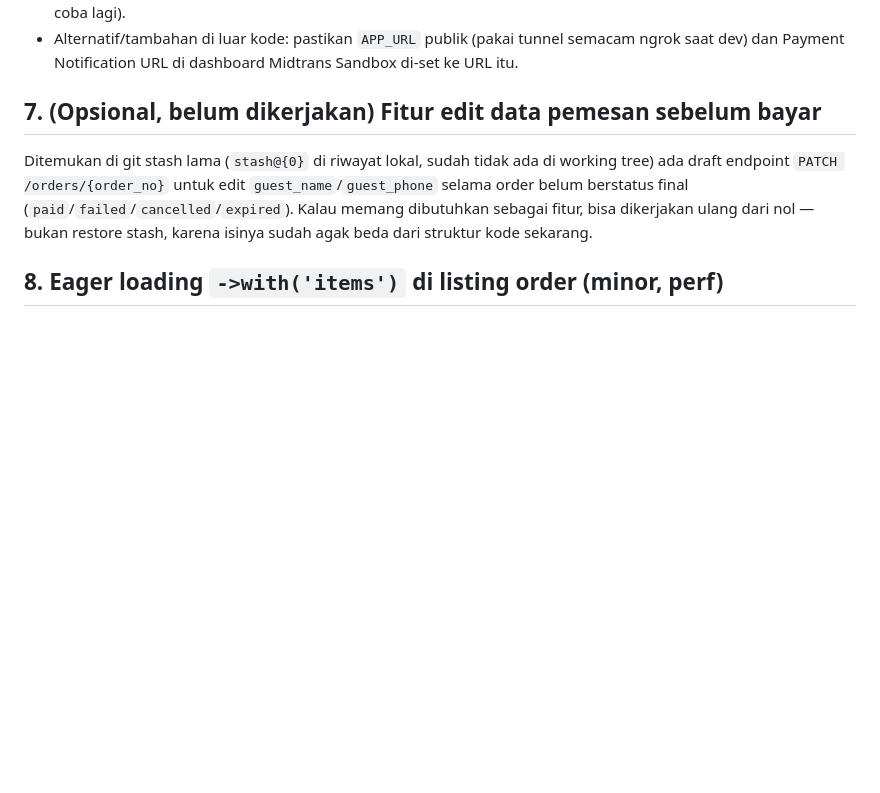
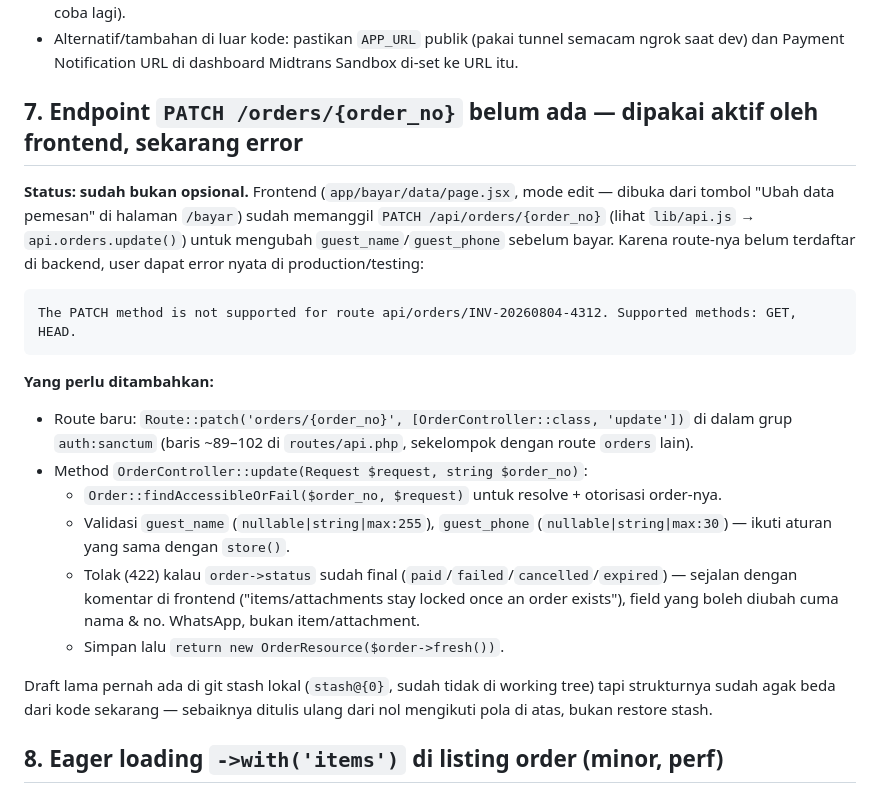
Before and after one commit to Mind-Software-Technology/api-ecc-bts, a Markdown page: TODO-BACKEND.md, the part around the change. Rendered like a GitHub page; blank space fills up the shorter version.

Commit message:
chore: document mandatory requirements for implementing PATCH /orders/{order_no} endpoint

````diff
--- a/TODO-BACKEND.md
+++ b/TODO-BACKEND.md
@@ -103,13 +103,33 @@ tangan yang mengerjakan backend):
 - Alternatif/tambahan di luar kode: pastikan `APP_URL` publik (pakai tunnel semacam ngrok saat dev)
   dan Payment Notification URL di dashboard Midtrans Sandbox di-set ke URL itu.
 
-## 7. (Opsional, belum dikerjakan) Fitur edit data pemesan sebelum bayar
+## 7. Endpoint `PATCH /orders/{order_no}` belum ada — dipakai aktif oleh frontend, sekarang error
 
-Ditemukan di git stash lama (`stash@{0}` di riwayat lokal, sudah tidak ada di working tree) ada
-draft endpoint `PATCH /orders/{order_no}` untuk edit `guest_name`/`guest_phone` selama order belum
-berstatus final (`paid`/`failed`/`cancelled`/`expired`). Kalau memang dibutuhkan sebagai fitur,
-bisa dikerjakan ulang dari nol — bukan restore stash, karena isinya sudah agak beda dari struktur
-kode sekarang.
+**Status: sudah bukan opsional.** Frontend (`app/bayar/data/page.jsx`, mode edit — dibuka dari
+tombol "Ubah data pemesan" di halaman `/bayar`) sudah memanggil
+`PATCH /api/orders/{order_no}` (lihat `lib/api.js` → `api.orders.update()`) untuk mengubah
+`guest_name`/`guest_phone` sebelum bayar. Karena route-nya belum terdaftar di backend, user dapat
+error nyata di production/testing:
+
+```
+The PATCH method is not supported for route api/orders/INV-20260804-4312. Supported methods: GET, HEAD.
+```
+
+**Yang perlu ditambahkan:**
+- Route baru: `Route::patch('orders/{order_no}', [OrderController::class, 'update'])` di dalam
+  grup `auth:sanctum` (baris ~89–102 di `routes/api.php`, sekelompok dengan route `orders` lain).
+- Method `OrderController::update(Request $request, string $order_no)`:
+  - `Order::findAccessibleOrFail($order_no, $request)` untuk resolve + otorisasi order-nya.
+  - Validasi `guest_name` (`nullable|string|max:255`), `guest_phone` (`nullable|string|max:30`) —
+    ikuti aturan yang sama dengan `store()`.
+  - Tolak (422) kalau `order->status` sudah final (`paid`/`failed`/`cancelled`/`expired`) — sejalan
+    dengan komentar di frontend ("items/attachments stay locked once an order exists"), field yang
+    boleh diubah cuma nama & no. WhatsApp, bukan item/attachment.
+  - Simpan lalu `return new OrderResource($order->fresh())`.
+
+Draft lama pernah ada di git stash lokal (`stash@{0}`, sudah tidak di working tree) tapi strukturnya
+sudah agak beda dari kode sekarang — sebaiknya ditulis ulang dari nol mengikuti pola di atas,
+bukan restore stash.
 
 ## 8. Eager loading `->with('items')` di listing order (minor, perf)
 
````
